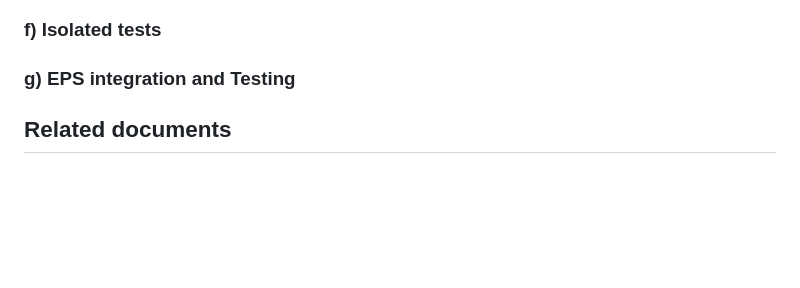
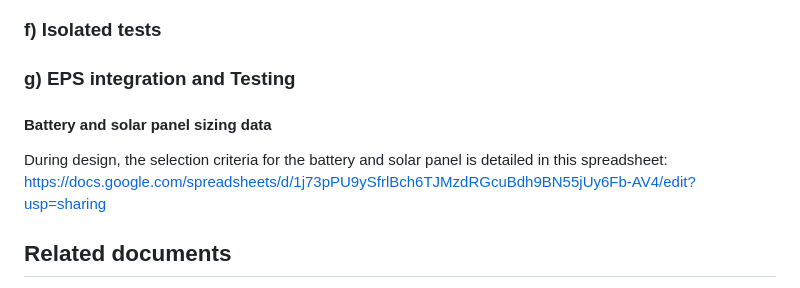
Before and after one commit to bytecod3/Project-Shadow-Flight, a Markdown page: README.md, the part around the change. Rendered like a GitHub page; blank space fills up the shorter version.

Commit message:
ADDS battery sizing spreadsheet

```diff
--- a/README.md
+++ b/README.md
@@ -280,6 +280,10 @@ summaries below:
 ### f) Isolated tests
 ### g) EPS integration and Testing
 
+#### Battery and solar panel sizing data
+During design, the selection criteria for the battery and solar panel is detailed in this spreadsheet:
+https://docs.google.com/spreadsheets/d/1j73pPU9ySfrlBch6TJMzdRGcuBdh9BN55jUy6Fb-AV4/edit?usp=sharing
+
 
 ## Related documents
 A list of related documents related to this project are provided below. They include diagrams, schematics,
```
